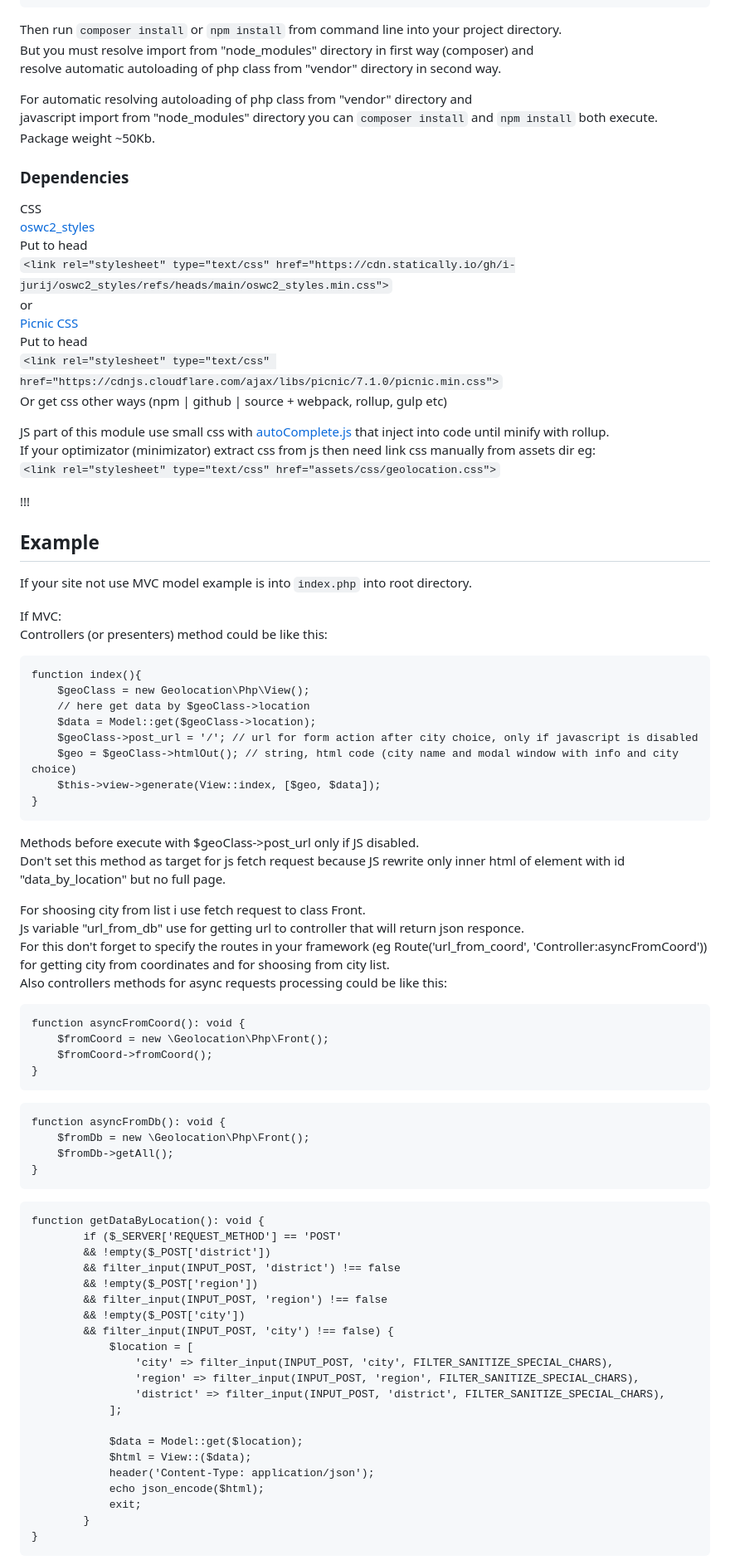
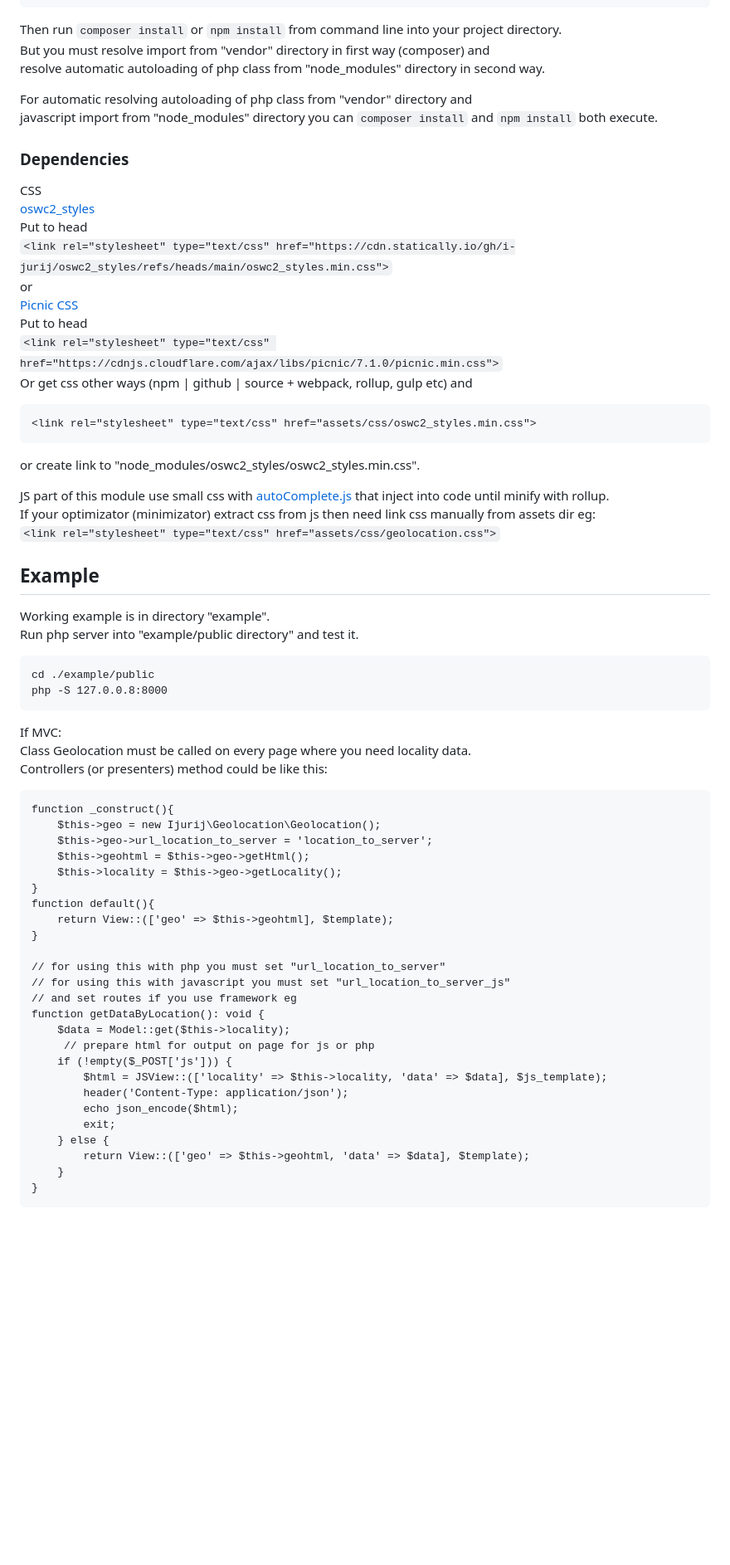
Before and after one commit to i-jurij/geolocation, a Markdown page: README.md, the part around the change printed below. Shown: that part at 83% size. Rendered like a GitHub page; blank space fills up the shorter version.

Commit message:
readme upd

````diff
--- a/README.md
+++ b/README.md
@@ -88,12 +82,11 @@ or
 ```
 
 Then run `composer install` or `npm install` from command line into your project directory.
-But you must resolve import from "node_modules" directory in first way (composer) and
-resolve automatic autoloading of php class from "vendor" directory in second way.
+But you must resolve import from "vendor" directory in first way (composer) and
+resolve automatic autoloading of php class from "node_modules" directory in second way.
 
 For automatic resolving autoloading of php class from "vendor" directory and
 javascript import from "node_modules" directory you can `composer install` and `npm install` both execute.
-Package weight ~50Kb.
 
 ### Dependencies
 CSS
@@ -104,71 +97,52 @@ or
 [Picnic CSS](https://github.com/franciscop/picnic)
 Put to head
 `<link rel="stylesheet" type="text/css" href="https://cdnjs.cloudflare.com/ajax/libs/picnic/7.1.0/picnic.min.css">`
-Or get css other ways (npm | github | source + webpack, rollup, gulp etc)
+Or get css other ways (npm | github | source + webpack, rollup, gulp etc) and
+```
+<link rel="stylesheet" type="text/css" href="assets/css/oswc2_styles.min.css">
+```
+or create link to "node_modules/oswc2_styles/oswc2_styles.min.css".
 
 JS part of this module use small css with [autoComplete.js](https://github.com/TarekRaafat/autoComplete.js) that inject into code until minify with rollup.
 If your optimizator (minimizator) extract css from js then need link css manually from assets dir eg:
 `<link rel="stylesheet" type="text/css" href="assets/css/geolocation.css">`
 
-!!!
 ## Example
-If your site not use MVC model example is into `index.php` into root directory.
+Working example is in  directory "example".
+Run php server into "example/public directory" and test it.
+```
+cd ./example/public
+php -S 127.0.0.8:8000
+```
 
 If MVC:
+Class Geolocation must be called on every page where you need locality data.
 Controllers (or presenters) method could be like this:
 ```
-function index(){
-    $geoClass = new Geolocation\Php\View();
-    // here get data by $geoClass->location
-    $data = Model::get($geoClass->location);
-    $geoClass->post_url = '/'; // url for form action after city choice, only if javascript is disabled
-    $geo = $geoClass->htmlOut(); // string, html code (city name and modal window with info and city choice)
-    $this->view->generate(View::index, [$geo, $data]);
+function _construct(){
+    $this->geo = new Ijurij\Geolocation\Geolocation();
+    $this->geo->url_location_to_server = 'location_to_server';
+    $this->geohtml = $this->geo->getHtml();
+    $this->locality = $this->geo->getLocality();
 }
-```
-Methods before execute with $geoClass->post_url only if JS disabled.
-Don't set this method as target for js fetch request because JS rewrite only inner html of element with id "data_by_location" but no full page.
+function default(){
+    return View::(['geo' => $this->geohtml], $template);
+}
 
-For shoosing city from list i use fetch request to class Front.
-Js variable "url_from_db" use for getting url to controller that will return json responce.
-For this don't forget to specify the routes in your framework (eg Route('url_from_coord', 'Controller:asyncFromCoord')) for getting city from coordinates and for shoosing from city list.
-Also controllers methods for async requests processing could be like this:
-
-```
-function asyncFromCoord(): void {
-    $fromCoord = new \Geolocation\Php\Front();
-    $fromCoord->fromCoord();
+// for using this with php you must set "url_location_to_server"
+// for using this with javascript you must set "url_location_to_server_js"
+// and set routes if you use framework eg
+function getDataByLocation(): void {
+    $data = Model::get($this->locality);
+     // prepare html for output on page for js or php
+    if (!empty($_POST['js'])) {
+        $html = JSView::(['locality' => $this->locality, 'data' => $data], $js_template);
+        header('Content-Type: application/json');
+        echo json_encode($html);
+        exit;
+    } else {
+        return View::(['geo' => $this->geohtml, 'data' => $data], $template);
+    }
 }
 ```
 
-```
-function asyncFromDb(): void {
-    $fromDb = new \Geolocation\Php\Front();
-    $fromDb->getAll();
-}
-```
-
-```
-function getDataByLocation(): void {
-        if ($_SERVER['REQUEST_METHOD'] == 'POST'
-        && !empty($_POST['district'])
-        && filter_input(INPUT_POST, 'district') !== false
-        && !empty($_POST['region'])
-        && filter_input(INPUT_POST, 'region') !== false
-        && !empty($_POST['city'])
-        && filter_input(INPUT_POST, 'city') !== false) {
-            $location = [
-                'city' => filter_input(INPUT_POST, 'city', FILTER_SANITIZE_SPECIAL_CHARS),
-                'region' => filter_input(INPUT_POST, 'region', FILTER_SANITIZE_SPECIAL_CHARS),
-                'district' => filter_input(INPUT_POST, 'district', FILTER_SANITIZE_SPECIAL_CHARS),
-            ];
-
-            $data = Model::get($location);
-            $html = View::($data);
-            header('Content-Type: application/json');
-            echo json_encode($html);
-            exit;
-        }
-}
-```
-
````
Also changed, not shown: other parts of README.md (+5 -51 lines).
